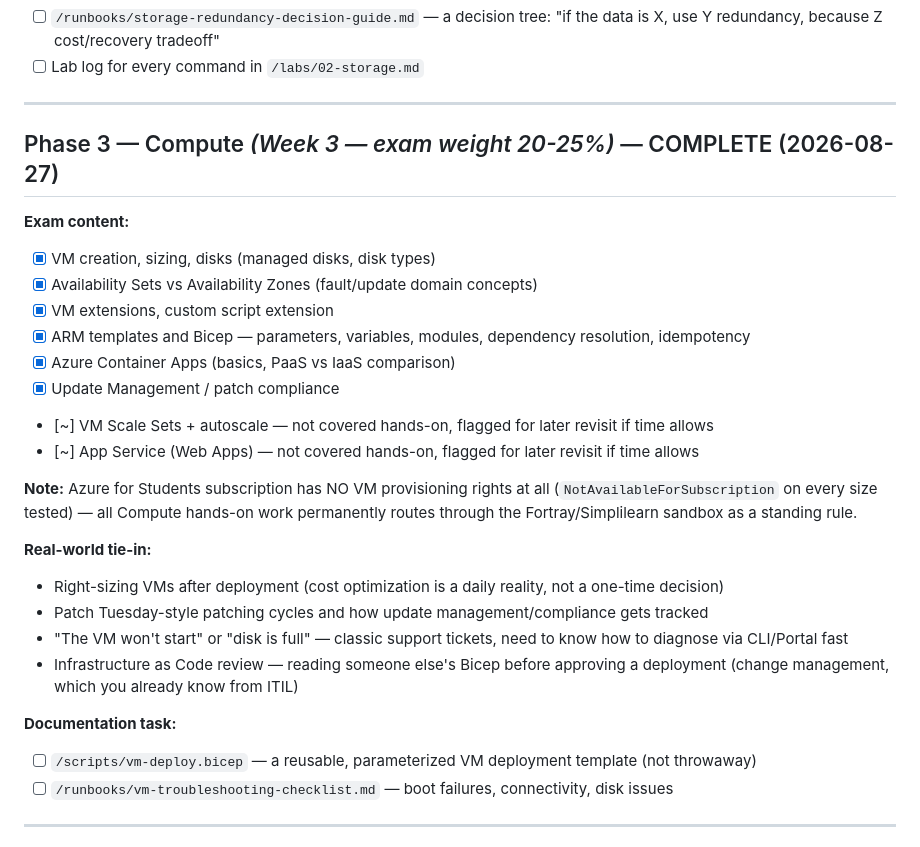
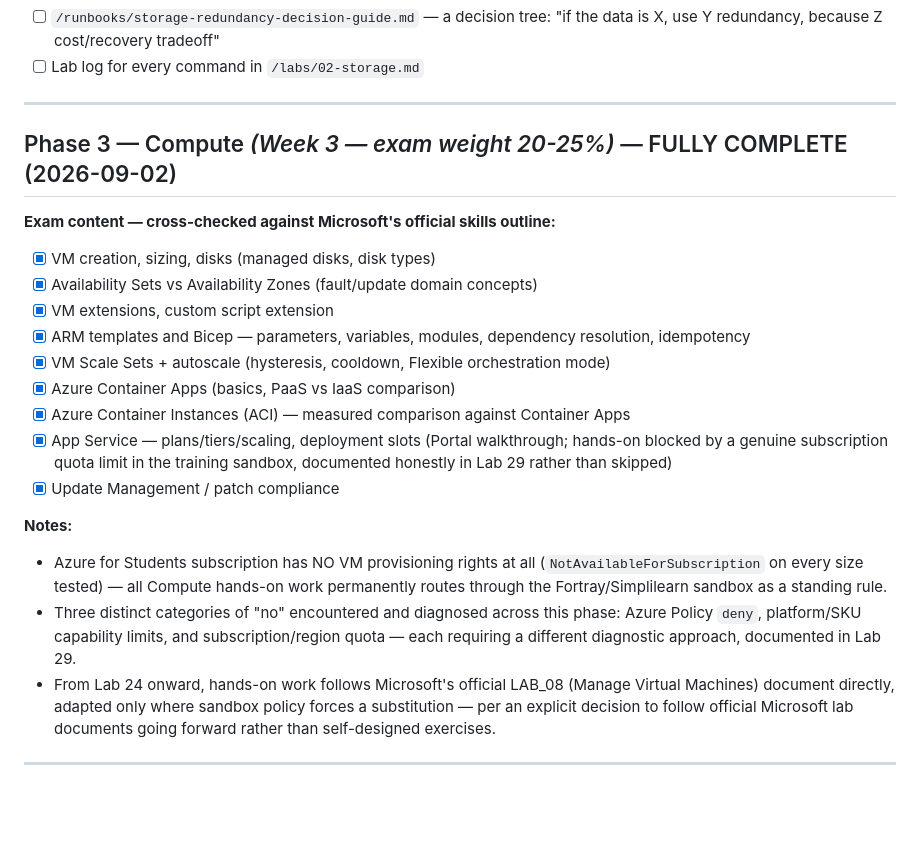
Before and after one commit to FunsoExpert/azure-learning-journey, a Markdown page: ROADMAP.md, the part around the change. Rendered like a GitHub page; blank space fills up the shorter version.

Commit message:
Lab 29: App Service tiers and deployment slots. Phase 3 (Compute) fully complete - all official outline items covered

```diff
--- a/ROADMAP.md
+++ b/ROADMAP.md
@@ -75,31 +75,32 @@ Commit after every lab — small, frequent commits. This is a real hiring-manage
 
 ---
 
-## Phase 3 — Compute *(Week 3 — exam weight 20-25%)* — COMPLETE (2026-08-27)
+## Phase 3 — Compute *(Week 3 — exam weight 20-25%)* — FULLY COMPLETE (2026-09-02)
 
-**Exam content:**
+**Exam content — cross-checked against Microsoft's official skills outline:**
 - [x] VM creation, sizing, disks (managed disks, disk types)
 - [x] Availability Sets vs Availability Zones (fault/update domain concepts)
 - [x] VM extensions, custom script extension
 - [x] ARM templates and Bicep — parameters, variables, modules, dependency resolution, idempotency
+- [x] VM Scale Sets + autoscale (hysteresis, cooldown, Flexible orchestration mode)
 - [x] Azure Container Apps (basics, PaaS vs IaaS comparison)
+- [x] Azure Container Instances (ACI) — measured comparison against Container Apps
+- [x] App Service — plans/tiers/scaling, deployment slots (Portal walkthrough; hands-on
+      blocked by a genuine subscription quota limit in the training sandbox, documented
+      honestly in Lab 29 rather than skipped)
 - [x] Update Management / patch compliance
-- [~] VM Scale Sets + autoscale — not covered hands-on, flagged for later revisit if time allows
-- [~] App Service (Web Apps) — not covered hands-on, flagged for later revisit if time allows
 
-**Note:** Azure for Students subscription has NO VM provisioning rights at all
-(`NotAvailableForSubscription` on every size tested) — all Compute hands-on work
-permanently routes through the Fortray/Simplilearn sandbox as a standing rule.
-
-**Real-world tie-in:**
-- Right-sizing VMs after deployment (cost optimization is a daily reality, not a one-time decision)
-- Patch Tuesday-style patching cycles and how update management/compliance gets tracked
-- "The VM won't start" or "disk is full" — classic support tickets, need to know how to diagnose via CLI/Portal fast
-- Infrastructure as Code review — reading someone else's Bicep before approving a deployment (change management, which you already know from ITIL)
-
-**Documentation task:**
-- [ ] `/scripts/vm-deploy.bicep` — a reusable, parameterized VM deployment template (not throwaway)
-- [ ] `/runbooks/vm-troubleshooting-checklist.md` — boot failures, connectivity, disk issues
+**Notes:**
+- Azure for Students subscription has NO VM provisioning rights at all
+  (`NotAvailableForSubscription` on every size tested) — all Compute hands-on work
+  permanently routes through the Fortray/Simplilearn sandbox as a standing rule.
+- Three distinct categories of "no" encountered and diagnosed across this phase: Azure
+  Policy `deny`, platform/SKU capability limits, and subscription/region quota — each
+  requiring a different diagnostic approach, documented in Lab 29.
+- From Lab 24 onward, hands-on work follows Microsoft's official LAB_08 (Manage Virtual
+  Machines) document directly, adapted only where sandbox policy forces a substitution —
+  per an explicit decision to follow official Microsoft lab documents going forward
+  rather than self-designed exercises.
 
 ---
 
```
Also changed, not shown: labs/29-app-service.md (added, +86 -0 lines).
